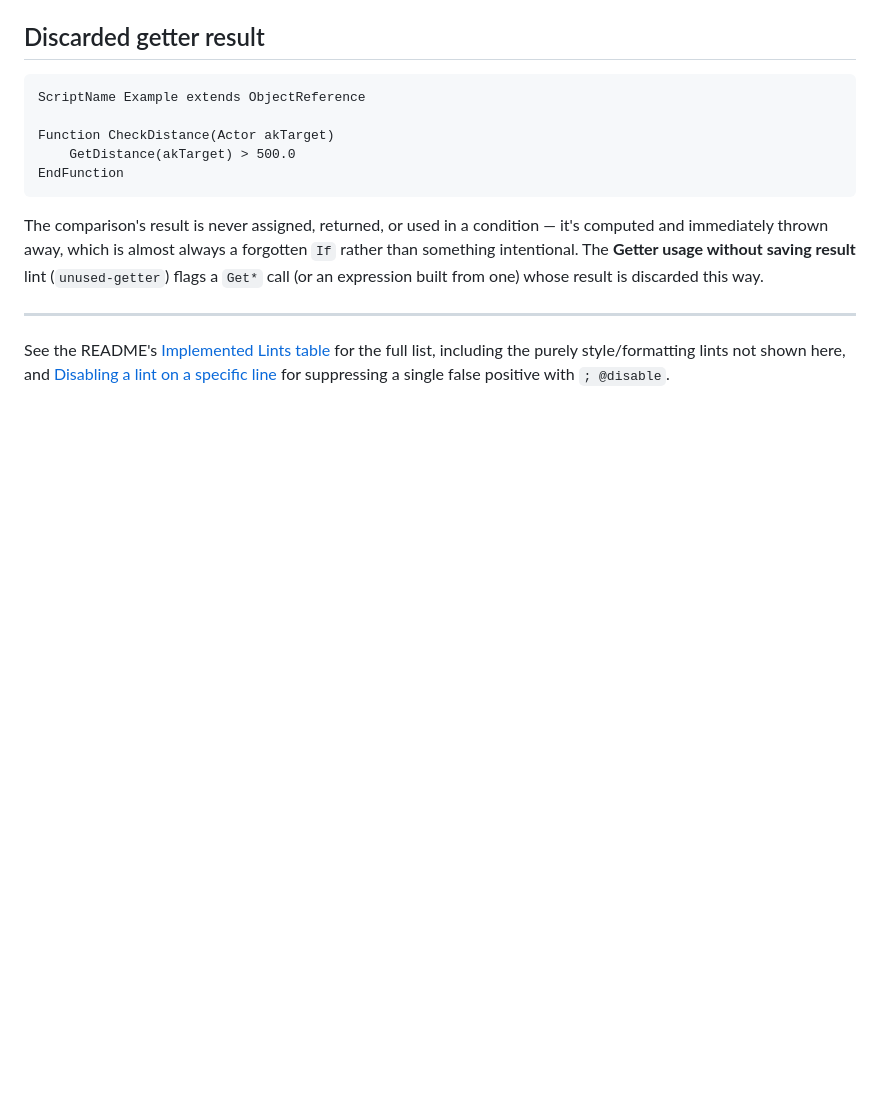
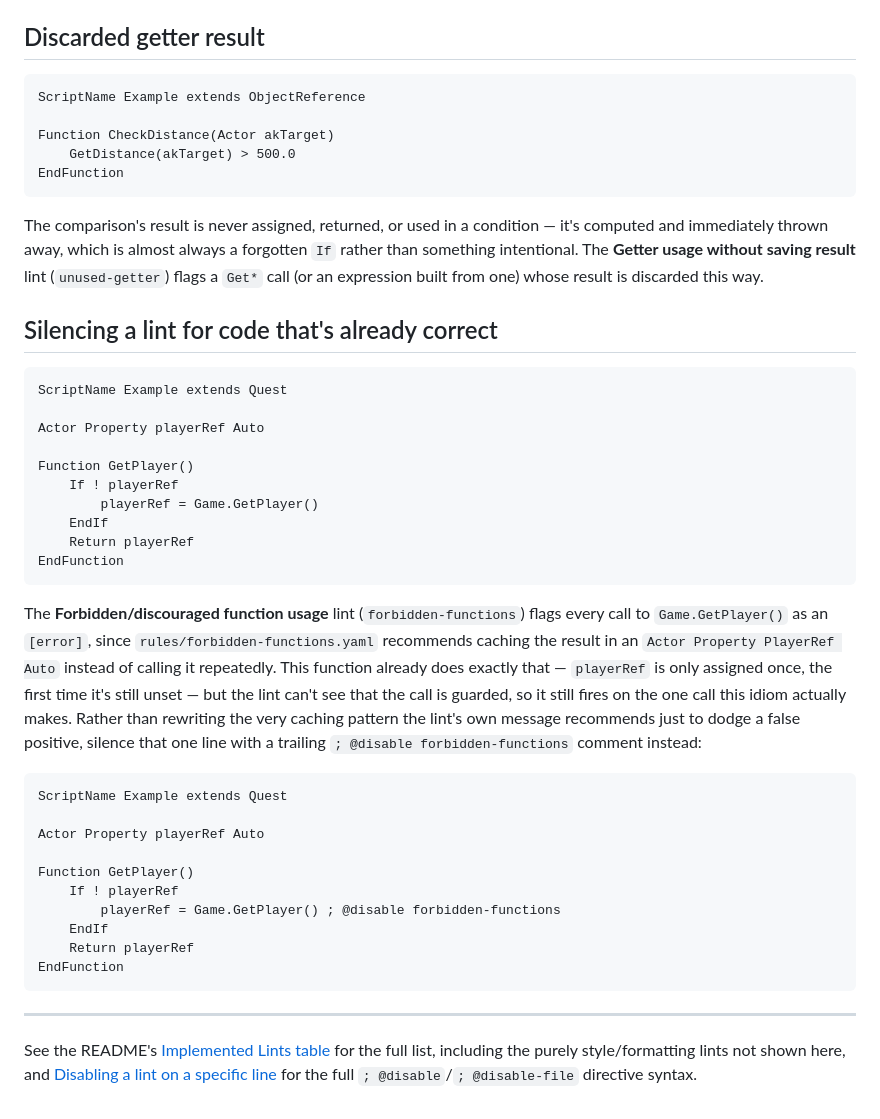
Before and after one commit to Idrinth/papyrus-lint, a Markdown page: docs/examples.md, the part around the change. GitHub-like rendering; blank space fills up the shorter version.

Commit message:
Add a disabling-a-lint example to the examples doc (#655)
Shows the Game.GetPlayer() caching idiom the forbidden-functions rule
itself recommends, which the rule still flags on its one guarded call
since it has no flow analysis - and how to silence just that line with
a trailing "; @disable forbidden-functions" comment.


Claude-Session: https://claude.ai/code/session_01Xv19ERPM2VEfozddRoqiV7

Co-authored-by: Claude <noreply@anthropic.com>

````diff
--- a/docs/examples.md
+++ b/docs/examples.md
@@ -192,10 +192,49 @@ always a forgotten `If` rather than something intentional. The
 `Get*` call (or an expression built from one) whose result is discarded
 this way.
 
+## Silencing a lint for code that's already correct
+
+```papyrus
+ScriptName Example extends Quest
+
+Actor Property playerRef Auto
+
+Function GetPlayer()
+    If ! playerRef
+        playerRef = Game.GetPlayer()
+    EndIf
+    Return playerRef
+EndFunction
+```
+
+The **Forbidden/discouraged function usage** lint (`forbidden-functions`)
+flags every call to `Game.GetPlayer()` as an `[error]`, since
+`rules/forbidden-functions.yaml` recommends caching the result in an
+`Actor Property PlayerRef Auto` instead of calling it repeatedly. This
+function already does exactly that — `playerRef` is only assigned once,
+the first time it's still unset — but the lint can't see that the call is
+guarded, so it still fires on the one call this idiom actually makes.
+Rather than rewriting the very caching pattern the lint's own message
+recommends just to dodge a false positive, silence that one line with a
+trailing `; @disable forbidden-functions` comment instead:
+
+```papyrus
+ScriptName Example extends Quest
+
+Actor Property playerRef Auto
+
+Function GetPlayer()
+    If ! playerRef
+        playerRef = Game.GetPlayer() ; @disable forbidden-functions
+    EndIf
+    Return playerRef
+EndFunction
+```
+
 ---
 
 See the README's [Implemented Lints table](../README.md#implemented-lints)
 for the full list, including the purely style/formatting lints not shown
 here, and [Disabling a lint on a specific
-line](../README.md#disabling-a-lint-on-a-specific-line) for suppressing a
-single false positive with `; @disable`.
+line](../README.md#disabling-a-lint-on-a-specific-line) for the full
+`; @disable`/`; @disable-file` directive syntax.
````
